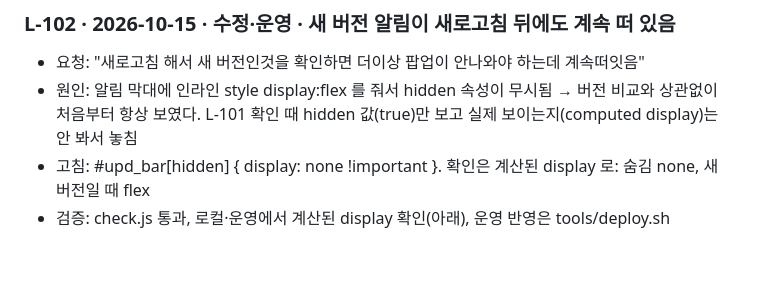
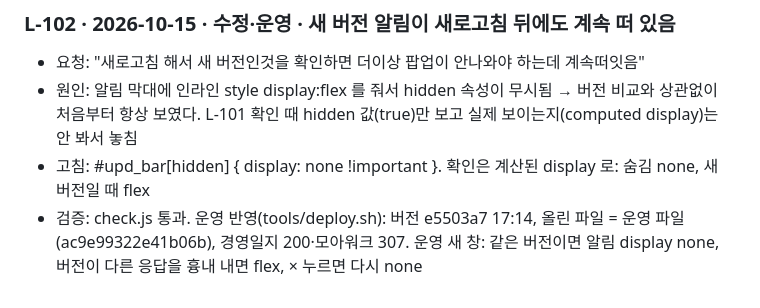
Before and after one commit to leadMSC/costep_report_system, a Markdown page: 작업로그.md, the part around the change. Drawn GitHub-style; blank space fills up the shorter version.

Commit message:
L-102 운영 확인 기록
Co-Authored-By: Claude Opus 5.5 <noreply@anthropic.com>

```diff
--- a/작업로그.md
+++ b/작업로그.md
@@ -706,4 +706,4 @@
 - 요청: "새로고침 해서 새 버전인것을 확인하면 더이상 팝업이 안나와야 하는데 계속떠잇음"
 - 원인: 알림 막대에 인라인 style display:flex 를 줘서 hidden 속성이 무시됨 → 버전 비교와 상관없이 처음부터 항상 보였다. L-101 확인 때 hidden 값(true)만 보고 실제 보이는지(computed display)는 안 봐서 놓침
 - 고침: #upd_bar[hidden] { display: none !important }. 확인은 계산된 display 로: 숨김 none, 새 버전일 때 flex
-- 검증: check.js 통과, 로컬·운영에서 계산된 display 확인(아래), 운영 반영은 tools/deploy.sh
+- 검증: check.js 통과. 운영 반영(tools/deploy.sh): 버전 e5503a7 17:14, 올린 파일 = 운영 파일(ac9e99322e41b06b), 경영일지 200·모아워크 307. 운영 새 창: 같은 버전이면 알림 display none, 버전이 다른 응답을 흉내 내면 flex, × 누르면 다시 none
```
